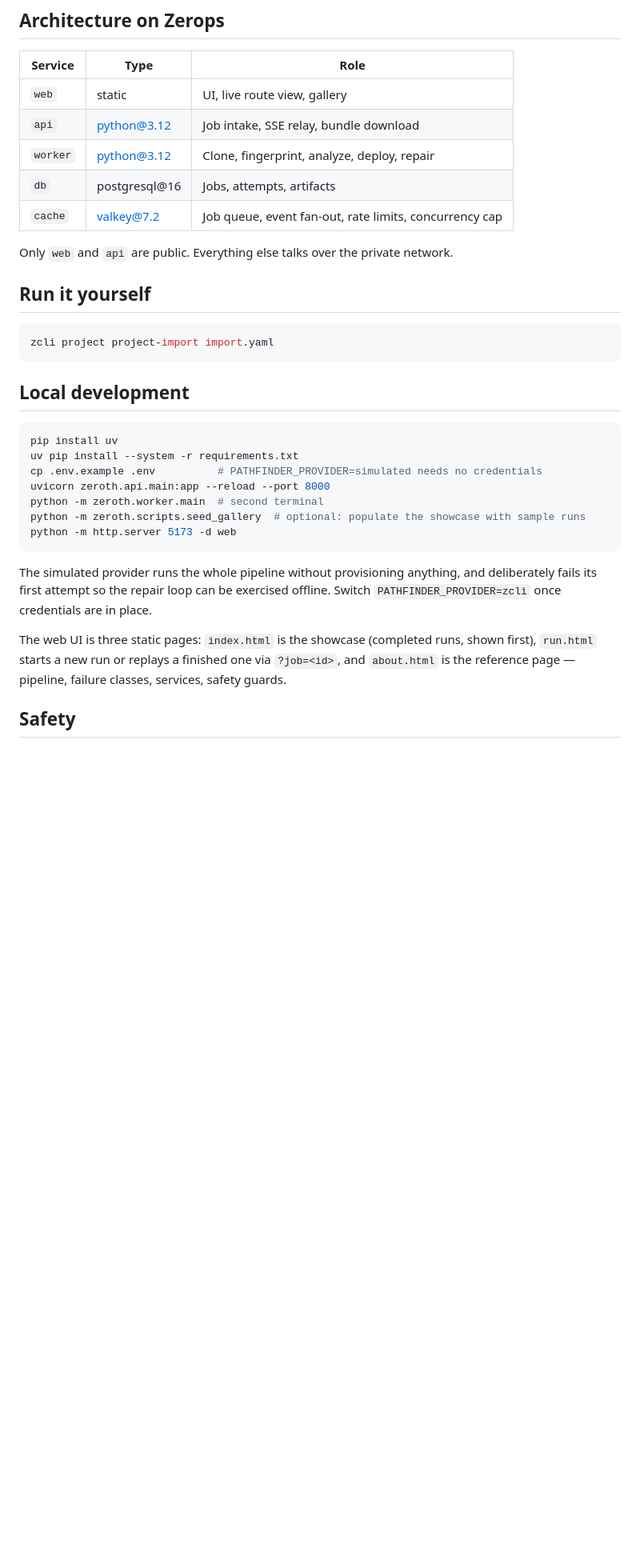
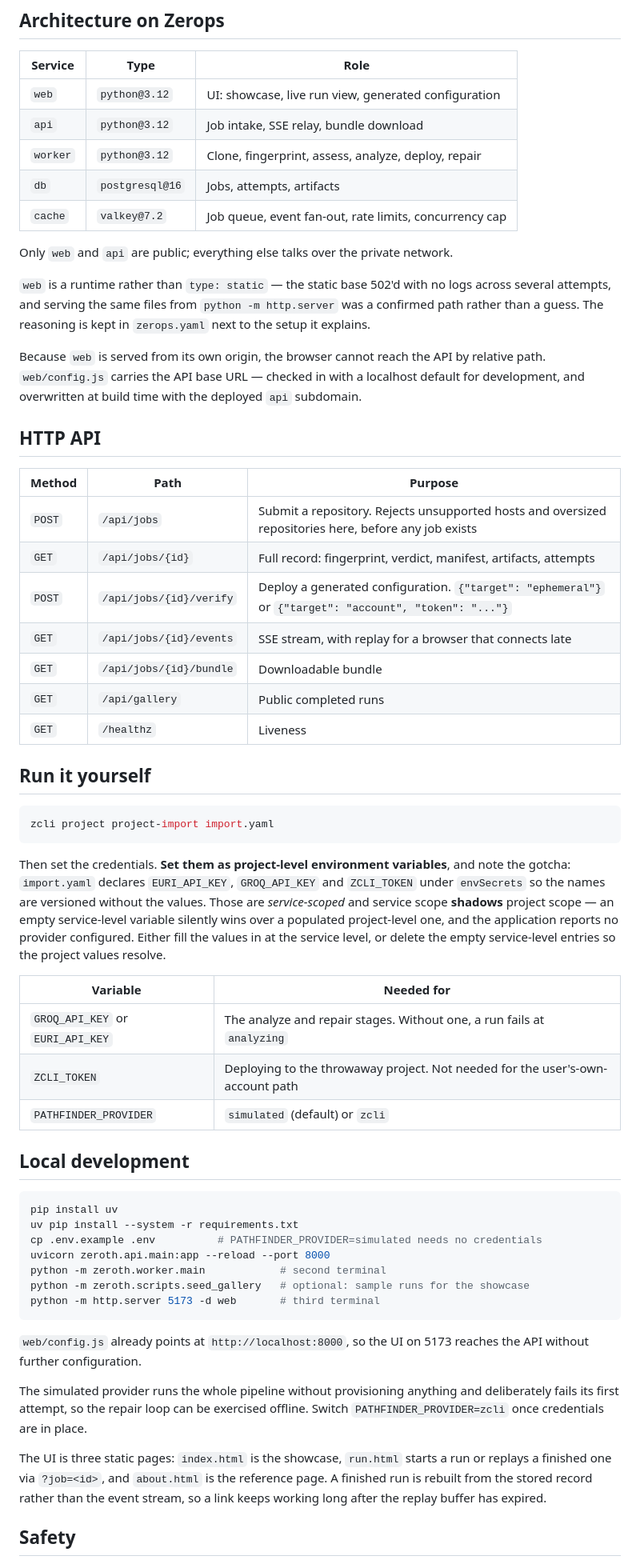
Before and after one commit to SamChawla/zeroth, a Markdown page: README.md, the part around one of its changes. Shown at 80% size. GitHub-like rendering; blank space fills up the shorter version.

````diff
--- a/README.md
+++ b/README.md
@@ -65,19 +100,56 @@ therefore answer *why is this here?* with a filename.
 
 | Service | Type | Role |
 |---|---|---|
-| `web` | static | UI, live route view, gallery |
-| `api` | python@3.12 | Job intake, SSE relay, bundle download |
-| `worker` | python@3.12 | Clone, fingerprint, analyze, deploy, repair |
-| `db` | postgresql@16 | Jobs, attempts, artifacts |
-| `cache` | valkey@7.2 | Job queue, event fan-out, rate limits, concurrency cap |
+| `web` | `python@3.12` | UI: showcase, live run view, generated configuration |
+| `api` | `python@3.12` | Job intake, SSE relay, bundle download |
+| `worker` | `python@3.12` | Clone, fingerprint, assess, analyze, deploy, repair |
+| `db` | `postgresql@16` | Jobs, attempts, artifacts |
+| `cache` | `valkey@7.2` | Job queue, event fan-out, rate limits, concurrency cap |
 
-Only `web` and `api` are public. Everything else talks over the private network.
+Only `web` and `api` are public; everything else talks over the private network.
+
+`web` is a runtime rather than `type: static` — the static base 502'd with no
+logs across several attempts, and serving the same files from `python -m
+http.server` was a confirmed path rather than a guess. The reasoning is kept in
+`zerops.yaml` next to the setup it explains.
+
+Because `web` is served from its own origin, the browser cannot reach the API by
+relative path. `web/config.js` carries the API base URL — checked in with a
+localhost default for development, and overwritten at build time with the
+deployed `api` subdomain.
+
+## HTTP API
+
+| Method | Path | Purpose |
+|---|---|---|
+| `POST` | `/api/jobs` | Submit a repository. Rejects unsupported hosts and oversized repositories here, before any job exists |
+| `GET` | `/api/jobs/{id}` | Full record: fingerprint, verdict, manifest, artifacts, attempts |
+| `POST` | `/api/jobs/{id}/verify` | Deploy a generated configuration. `{"target": "ephemeral"}` or `{"target": "account", "token": "..."}` |
+| `GET` | `/api/jobs/{id}/events` | SSE stream, with replay for a browser that connects late |
+| `GET` | `/api/jobs/{id}/bundle` | Downloadable bundle |
+| `GET` | `/api/gallery` | Public completed runs |
+| `GET` | `/healthz` | Liveness |
 
 ## Run it yourself
 
 ```bash
 zcli project project-import import.yaml
 ```
+
+Then set the credentials. **Set them as project-level environment variables**,
+and note the gotcha: `import.yaml` declares `EURI_API_KEY`, `GROQ_API_KEY` and
+`ZCLI_TOKEN` under `envSecrets` so the names are versioned without the values.
+Those are *service-scoped* and service scope **shadows** project scope — an
+empty service-level variable silently wins over a populated project-level one,
+and the application reports no provider configured. Either fill the values in at
+the service level, or delete the empty service-level entries so the project
+values resolve.
+
+| Variable | Needed for |
+|---|---|
+| `GROQ_API_KEY` or `EURI_API_KEY` | The analyze and repair stages. Without one, a run fails at `analyzing` |
+| `ZCLI_TOKEN` | Deploying to the throwaway project. Not needed for the user's-own-account path |
+| `PATHFINDER_PROVIDER` | `simulated` (default) or `zcli` |
 
 ## Local development
 
@@ -86,19 +158,22 @@ pip install uv
 uv pip install --system -r requirements.txt
 cp .env.example .env          # PATHFINDER_PROVIDER=simulated needs no credentials
 uvicorn zeroth.api.main:app --reload --port 8000
-python -m zeroth.worker.main  # second terminal
-python -m zeroth.scripts.seed_gallery  # optional: populate the showcase with sample runs
-python -m http.server 5173 -d web
+python -m zeroth.worker.main            # second terminal
+python -m zeroth.scripts.seed_gallery   # optional: sample runs for the showcase
+python -m http.server 5173 -d web       # third terminal
 ```
 
-The simulated provider runs the whole pipeline without provisioning anything,
-and deliberately fails its first attempt so the repair loop can be exercised
+`web/config.js` already points at `http://localhost:8000`, so the UI on 5173
+reaches the API without further configuration.
+
+The simulated provider runs the whole pipeline without provisioning anything and
+deliberately fails its first attempt, so the repair loop can be exercised
 offline. Switch `PATHFINDER_PROVIDER=zcli` once credentials are in place.
 
-The web UI is three static pages: `index.html` is the showcase (completed
-runs, shown first), `run.html` starts a new run or replays a finished one via
-`?job=<id>`, and `about.html` is the reference page — pipeline, failure
-classes, services, safety guards.
+The UI is three static pages: `index.html` is the showcase, `run.html` starts a
+run or replays a finished one via `?job=<id>`, and `about.html` is the reference
+page. A finished run is rebuilt from the stored record rather than the event
+stream, so a link keeps working long after the replay buffer has expired.
 
 ## Safety
 
````
Also changed, not shown: other parts of README.md (+73 -26 lines), docs/screenshots/README.md (added, +25 -0 lines).
